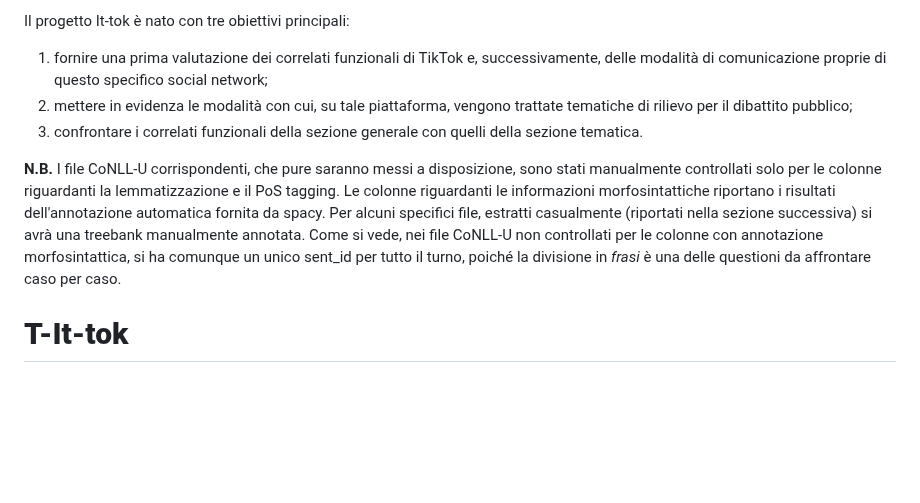
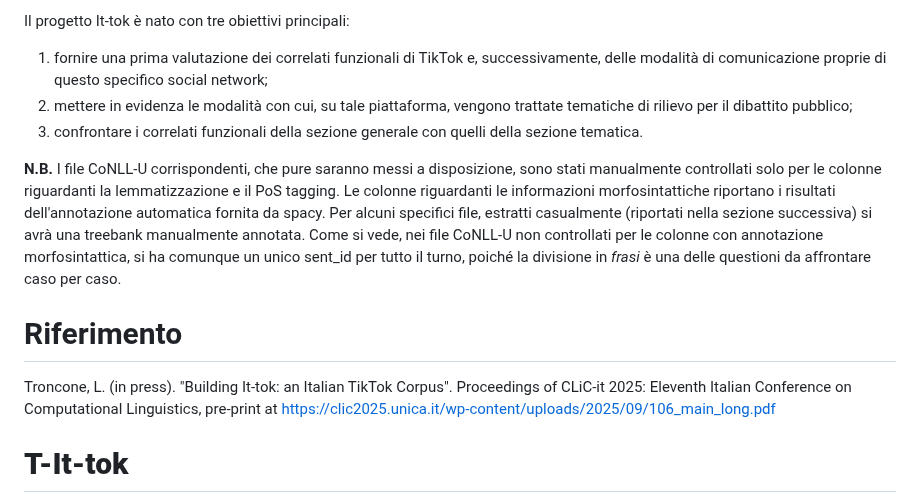
Before and after one commit to cabinsix/It-Tok, a Markdown page: README.md, the part around the change. GitHub-like rendering; blank space fills up the shorter version.

```diff
--- a/README.md
+++ b/README.md
@@ -11,8 +11,11 @@ Il progetto It-tok è nato con tre obiettivi principali:
 3. confrontare i correlati funzionali della sezione generale con quelli della sezione tematica.
 
 
+**N.B.** I file CoNLL-U corrispondenti, che pure saranno messi a disposizione, sono stati manualmente controllati solo per le colonne riguardanti la lemmatizzazione e il PoS tagging. Le colonne riguardanti le informazioni morfosintattiche riportano i risultati dell'annotazione automatica fornita da spacy. Per alcuni specifici file, estratti casualmente (riportati nella sezione successiva) si avrà una treebank manualmente annotata. Come si vede, nei file CoNLL-U non controllati per le colonne con annotazione morfosintattica, si ha comunque un unico sent_id per tutto il turno, poiché la divisione in *frasi* è una delle questioni da affrontare caso per caso.
 
-**N.B.** I file CoNLL-U corrispondenti, che pure saranno messi a disposizione, sono stati manualmente controllati solo per le colonne riguardanti la lemmatizzazione e il PoS tagging. Le colonne riguardanti le informazioni morfosintattiche riportano i risultati dell'annotazione automatica fornita da spacy. Per alcuni specifici file, estratti casualmente (riportati nella sezione successiva) si avrà una treebank manualmente annotata. Come si vede, nei file CoNLL-U non controllati per le colonne con annotazione morfosintattica, si ha comunque un unico sent_id per tutto il turno, poiché la divisione in *frasi* è una delle questioni da affrontare caso per caso.
+
+# Riferimento #
+Troncone, L. (in press). "Building It-tok: an Italian TikTok Corpus". Proceedings of CLiC-it 2025: Eleventh Italian Conference on Computational Linguistics, pre-print at https://clic2025.unica.it/wp-content/uploads/2025/09/106_main_long.pdf
 
 
 # **T-It-tok** #
```
